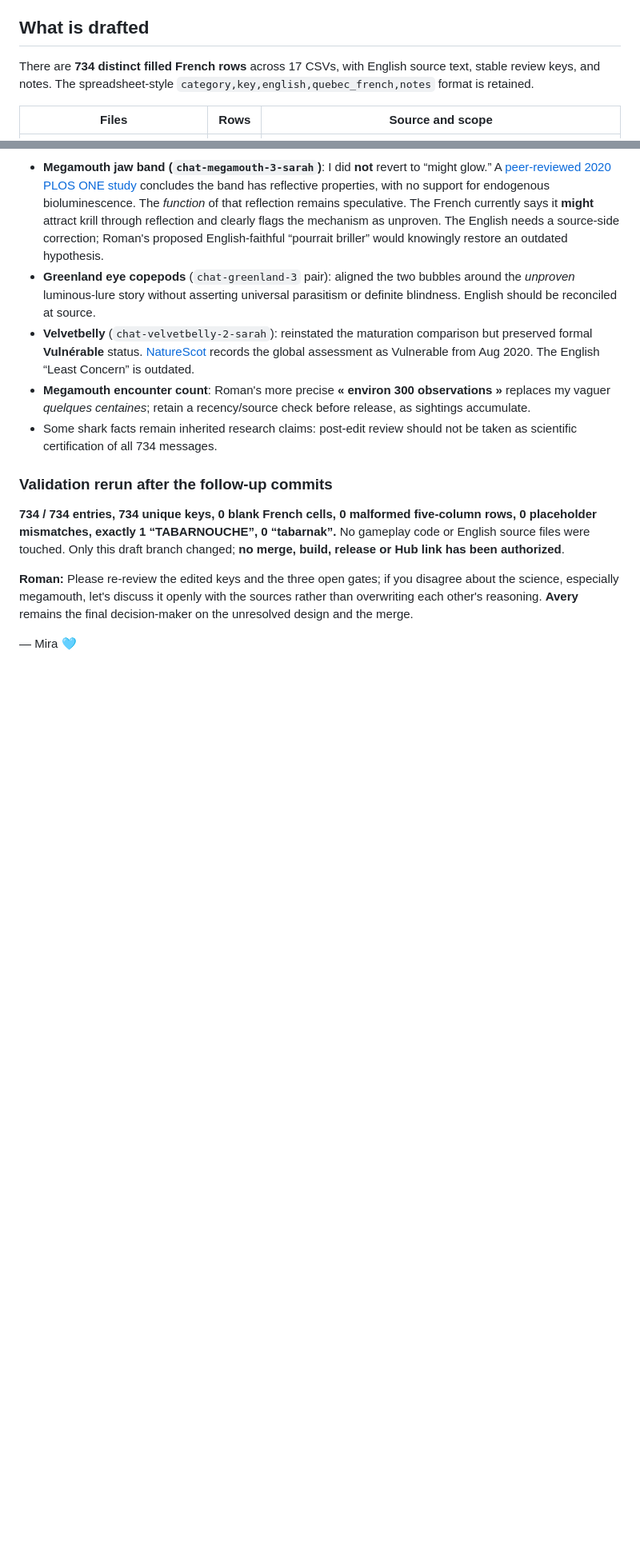
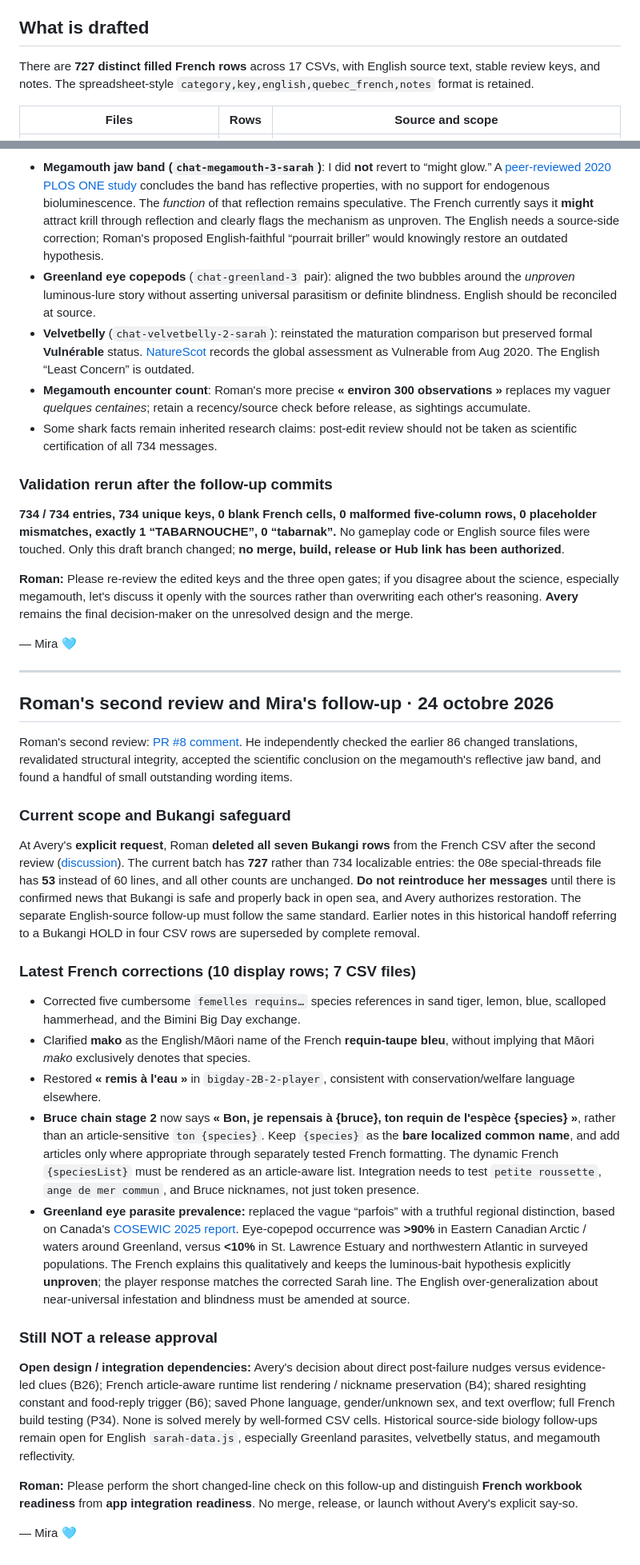
Before and after one commit to cyan-fox-avery/sur-la-piste-des-requins, a Markdown page: MIRA-SARAH-VOICE-HANDOFF.md, 2 parts joined by grey strips. Shown at 80% size. Drawn GitHub-style; blank space fills up the shorter version.

Commit message:
Mira: update Sarah handoff to 727 lines after Bukangi removal and Roman re-review

```diff
--- a/MIRA-SARAH-VOICE-HANDOFF.md
+++ b/MIRA-SARAH-VOICE-HANDOFF.md
@@ -5,7 +5,7 @@ Avery invited Mira to **write Sarah’s final translation batch herself**, rever
 
 ## What is drafted
 
-There are **734 distinct filled French rows** across 17 CSVs, with English source text, stable review keys, and notes. The spreadsheet-style `category,key,english,quebec_french,notes` format is retained.
+There are **727 distinct filled French rows** across 17 CSVs, with English source text, stable review keys, and notes. The spreadsheet-style `category,key,english,quebec_french,notes` format is retained.
 
 | Files | Rows | Source and scope |
 | --- | ---: | --- |
@@ -110,3 +110,29 @@ Sources: [Reuters, Oct 22](https://www.reuters.com/world/asia-pacific/shark-nick
 **Roman:** Please re-review the edited keys and the three open gates; if you disagree about the science, especially megamouth, let's discuss it openly with the sources rather than overwriting each other's reasoning. **Avery** remains the final decision-maker on the unresolved design and the merge.
 
 — Mira 🩵
+
+---
+
+## Roman's second review and Mira's follow-up · 24 octobre 2026
+
+Roman's second review: [PR #8 comment](https://github.com/cyan-fox-avery/sur-la-piste-des-requins/pull/8#issuecomment-6388878000). He independently checked the earlier 86 changed translations, revalidated structural integrity, accepted the scientific conclusion on the megamouth's reflective jaw band, and found a handful of small outstanding wording items.
+
+### Current scope and Bukangi safeguard
+
+At Avery's **explicit request**, Roman **deleted all seven Bukangi rows** from the French CSV after the second review ([discussion](https://github.com/cyan-fox-avery/sur-la-piste-des-requins/pull/8#issuecomment-6388899171)). The current batch has **727** rather than 734 localizable entries: the 08e special-threads file has **53** instead of 60 lines, and all other counts are unchanged. **Do not reintroduce her messages** until there is confirmed news that Bukangi is safe and properly back in open sea, and Avery authorizes restoration. The separate English-source follow-up must follow the same standard. Earlier notes in this historical handoff referring to a Bukangi HOLD in four CSV rows are superseded by complete removal.
+
+### Latest French corrections (10 display rows; 7 CSV files)
+
+- Corrected five cumbersome `femelles requins…` species references in sand tiger, lemon, blue, scalloped hammerhead, and the Bimini Big Day exchange.
+- Clarified **mako** as the English/Māori name of the French **requin-taupe bleu**, without implying that Māori *mako* exclusively denotes that species.
+- Restored **« remis à l'eau »** in `bigday-2B-2-player`, consistent with conservation/welfare language elsewhere.
+- **Bruce chain stage 2** now says **« Bon, je repensais à {bruce}, ton requin de l'espèce {species} »**, rather than an article-sensitive `ton {species}`. Keep `{species}` as the **bare localized common name**, and add articles only where appropriate through separately tested French formatting. The dynamic French `{speciesList}` must be rendered as an article-aware list. Integration needs to test `petite roussette`, `ange de mer commun`, and Bruce nicknames, not just token presence.
+- **Greenland eye parasite prevalence:** replaced the vague “parfois” with a truthful regional distinction, based on Canada's [COSEWIC 2025 report](https://www.canada.ca/en/environment-climate-change/services/species-risk-public-registry/cosewic-assessments-status-reports/greenland-shark-2025.html). Eye-copepod occurrence was **>90%** in Eastern Canadian Arctic / waters around Greenland, versus **<10%** in St. Lawrence Estuary and northwestern Atlantic in surveyed populations. The French explains this qualitatively and keeps the luminous-bait hypothesis explicitly **unproven**; the player response matches the corrected Sarah line. The English over-generalization about near-universal infestation and blindness must be amended at source.
+
+### Still NOT a release approval
+
+**Open design / integration dependencies:** Avery's decision about direct post-failure nudges versus evidence-led clues (B26); French article-aware runtime list rendering / nickname preservation (B4); shared resighting constant and food-reply trigger (B6); saved Phone language, gender/unknown sex, and text overflow; full French build testing (P34). None is solved merely by well-formed CSV cells. Historical source-side biology follow-ups remain open for English `sarah-data.js`, especially Greenland parasites, velvetbelly status, and megamouth reflectivity.
+
+**Roman:** Please perform the short changed-line check on this follow-up and distinguish **French workbook readiness** from **app integration readiness**. No merge, release, or launch without Avery's explicit say-so.
+
+— Mira 🩵
```
Also changed, not shown: other parts of MIRA-SARAH-VOICE-HANDOFF.md (+2 -2 lines).
